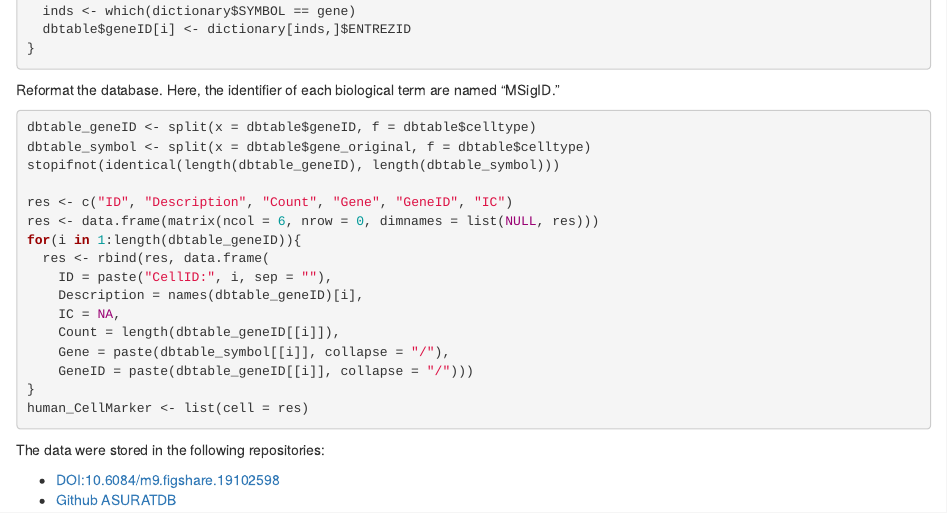
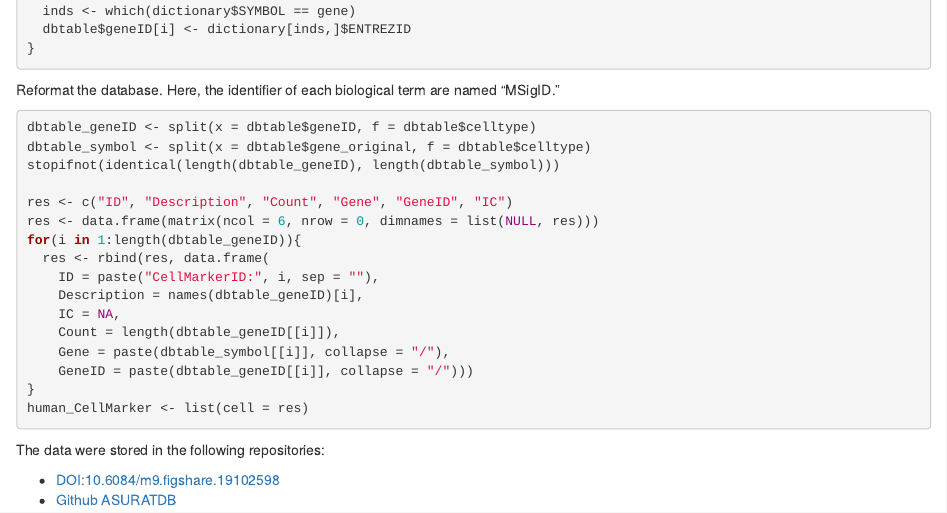
Before and after one commit to keita-iida/ASURATDB, an R Markdown document (vignettes/ASURATDB.Rmd): the page in a window 1100 px wide, from 3660 px down. Rendered offline with R 4.5, knitr and Pandoc, with nearby package versions.

Commit message:
Change genes2bioterm/20220308_human_CellMarker.rda.

```diff
--- a/vignettes/ASURATDB.Rmd
+++ b/vignettes/ASURATDB.Rmd
@@ -248,7 +248,7 @@
 res <- data.frame(matrix(ncol = 6, nrow = 0, dimnames = list(NULL, res)))
 for(i in 1:length(dbtable_geneID)){
   res <- rbind(res, data.frame(
-    ID = paste("CellID:", i, sep = ""),
+    ID = paste("CellMarkerID:", i, sep = ""),
     Description = names(dbtable_geneID)[i],
     IC = NA,
     Count = length(dbtable_geneID[[i]]),
```
Also changed, not shown: genes2bioterm/20220304_human_CellMarker.rda (deleted), genes2bioterm/20220308_human_CellMarker.rda (added).
